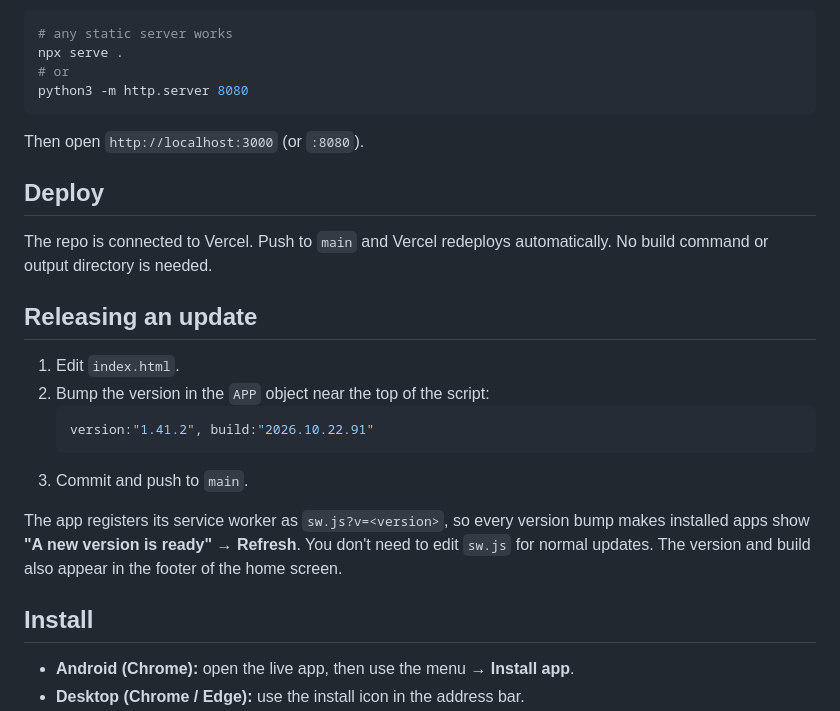
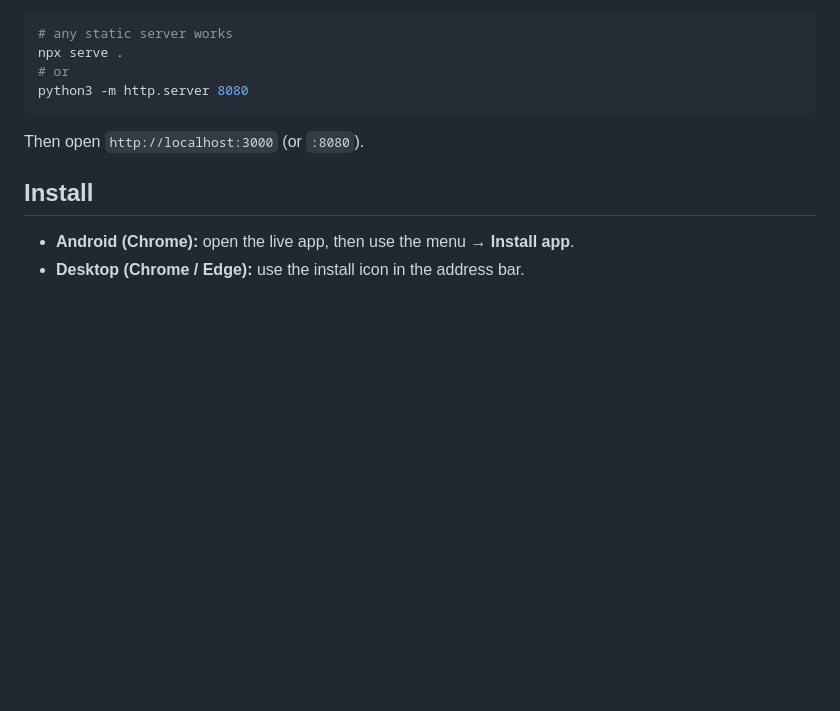
Before and after one commit to BasilMelepat/Mihrab-Prayer-App, a Markdown page: README.md, the part around the change. GitHub-like rendering; blank space fills up the shorter version.

Commit message:
Updated README.md with new version
Removed sections on deployment and releasing updates.

````diff
--- a/README.md
+++ b/README.md
@@ -111,21 +111,6 @@ python3 -m http.server 8080
 
 Then open `http://localhost:3000` (or `:8080`).
 
-## Deploy
-
-The repo is connected to Vercel. Push to `main` and Vercel redeploys automatically. No build command or output directory is needed.
-
-## Releasing an update
-
-1. Edit `index.html`.
-2. Bump the version in the `APP` object near the top of the script:
-   ```js
-   version:"1.41.2", build:"2026.10.22.91"
-   ```
-3. Commit and push to `main`.
-
-The app registers its service worker as `sw.js?v=<version>`, so every version bump makes installed apps show **"A new version is ready" → Refresh**. You don't need to edit `sw.js` for normal updates. The version and build also appear in the footer of the home screen.
-
 ## Install
 
 - **Android (Chrome):** open the live app, then use the menu → **Install app**.
````
